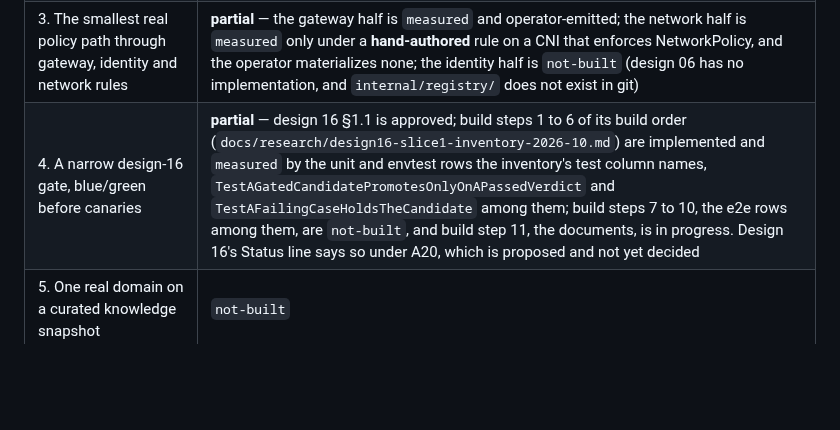
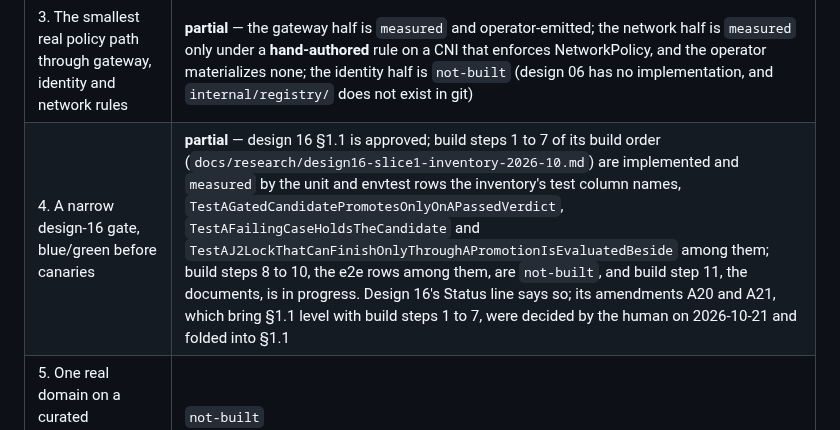
Before and after one commit to Quinyte/assayd, a Markdown page: docs/web/information-architecture.md, the part around the change. Rendered like a GitHub page; blank space fills up the shorter version.

```diff
--- a/docs/web/information-architecture.md
+++ b/docs/web/information-architecture.md
@@ -393,7 +393,7 @@ ADR-0030's build order, one row per step, each carrying a class. The ADR is the
 | 1. The supported slice, with unsupported capabilities rejected at the boundary | `measured` — `oauth` and a stored `spec.budget` are refused (`TestABudgetIsRefusedWhileNothingEnforcesIt`, `TestAnExposedAgentMustStateItsAuthentication`) |
 | 2. Workload materialization — revision-scoped Services, card fetch, the runtime env contract, retained-revision selection | `measured` (`test/envtest/service_test.go`, `card_test.go`, `injectedenv_test.go`, `release_test.go`) |
 | 3. The smallest real policy path through gateway, identity and network rules | **partial** — the gateway half is `measured` and operator-emitted; the network half is `measured` only under a **hand-authored** rule on a CNI that enforces NetworkPolicy, and the operator materializes none; the identity half is `not-built` (design 06 has no implementation, and `internal/registry/` does not exist in git) |
-| 4. A narrow design-16 gate, blue/green before canaries | **partial** — design 16 §1.1 is approved; build steps 1 to 6 of its build order (`docs/research/design16-slice1-inventory-2026-10.md`) are implemented and `measured` by the unit and envtest rows the inventory's test column names, `TestAGatedCandidatePromotesOnlyOnAPassedVerdict` and `TestAFailingCaseHoldsTheCandidate` among them; build steps 7 to 10, the e2e rows among them, are `not-built`, and build step 11, the documents, is in progress. Design 16's Status line says so under A20, which is proposed and not yet decided |
+| 4. A narrow design-16 gate, blue/green before canaries | **partial** — design 16 §1.1 is approved; build steps 1 to 7 of its build order (`docs/research/design16-slice1-inventory-2026-10.md`) are implemented and `measured` by the unit and envtest rows the inventory's test column names, `TestAGatedCandidatePromotesOnlyOnAPassedVerdict`, `TestAFailingCaseHoldsTheCandidate` and `TestAJ2LockThatCanFinishOnlyThroughAPromotionIsEvaluatedBeside` among them; build steps 8 to 10, the e2e rows among them, are `not-built`, and build step 11, the documents, is in progress. Design 16's Status line says so; its amendments A20 and A21, which bring §1.1 level with build steps 1 to 7, were decided by the human on 2026-10-21 and folded into §1.1 |
 | 5. One real domain on a curated knowledge snapshot | `not-built` |
 | 6. A second framework, measured against kagent plus existing delivery tooling | `not-built` |
 
```
Also changed, not shown: docs/designs/README.md (+1 -1 lines), docs/research/design16-slice1-inventory-2026-10.md (+7 -7 lines).
